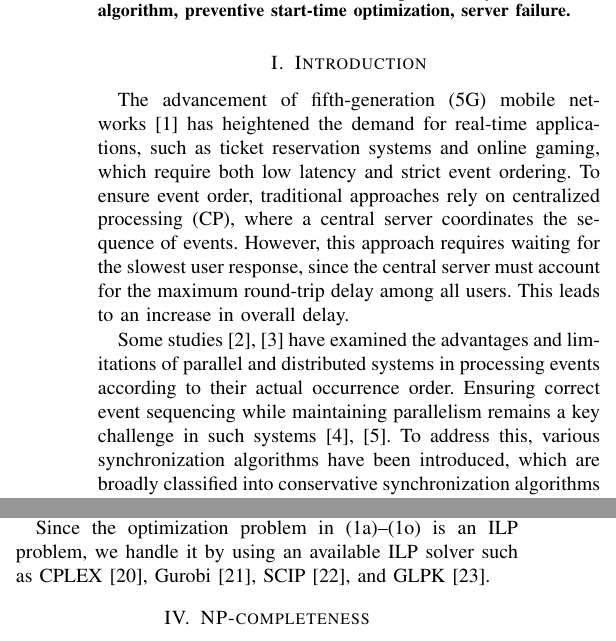
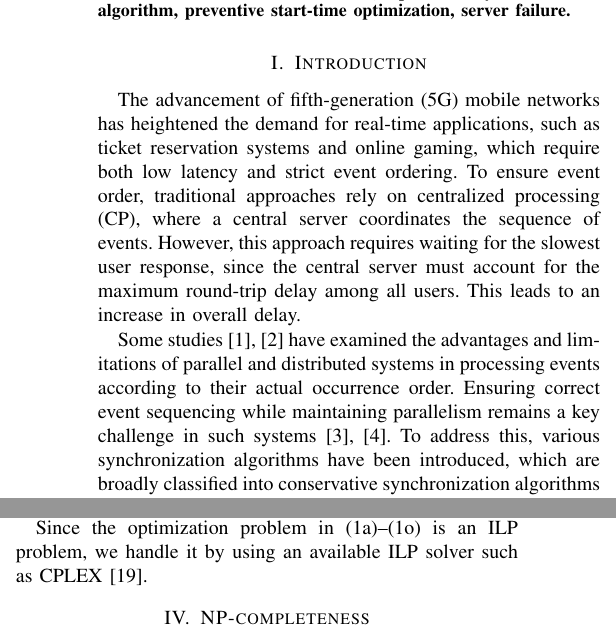
Before and after one commit to masakichi4451/rtc_osa_pso, a LaTeX paper (Oda_optimistic_PSO.tex): two parts of the columns of pages 1 and 4 of 9, joined at a grey line, cut so that both start at the same text. Compiled offline with pdfLaTeX.

Commit message:
250807．参考文献を削除．5GのものとCPLEX以外のILPソルバーのもの．

```diff
--- a/Oda_optimistic_PSO.tex
+++ b/Oda_optimistic_PSO.tex
@@ -121,7 +121,7 @@ Server allocation, optimistic synchronization algorithm, preventive start-time o
 \section{Introduction}
 \label{sec:introduction}
 
-The advancement of fifth-generation (5G) mobile networks~\cite{DOCOMO_5G} has heightened the demand for real-time applications, such as ticket reservation systems and online gaming, which require both low latency and strict event ordering.
+The advancement of fifth-generation (5G) mobile networks has heightened the demand for real-time applications, such as ticket reservation systems and online gaming, which require both low latency and strict event ordering.
 To ensure event order, traditional approaches rely on centralized processing (CP), where a central server coordinates the sequence of events.
 However, this approach requires waiting for the slowest user response, since the central server must account for the maximum round-trip delay among all users.
 This leads to an increase in overall delay.
@@ -368,7 +368,7 @@ Equation~\eqref{OSA-PSO_h} guarantees that a server is considered active if it s
 Equations~\eqref{OSA-PSO_i}--\eqref{OSA-PSO_k} indicates $x_{stf} = y_{sf} \cdot y_{tf}$.
 Equation~\eqref{OSA-PSO_l} ensures that at least one user is assigned to a server used in each failure scenario. Equations~\eqref{OSA-PSO_m} and~\eqref{OSA-PSO_n} express the range of decision variables $x_{ijf}$ and $y_{sf}$, respectively.
 
-Since the optimization problem in~\eqref{OSA-PSO_a}--\eqref{OSA-PSO_n} is an ILP problem, we handle it by using an available ILP solver such as CPLEX~\cite{CPLEX}, Gurobi~\cite{Gurobi}, SCIP~\cite{SCIP}, and GLPK~\cite{GLPK}.
+Since the optimization problem in~\eqref{OSA-PSO_a}--\eqref{OSA-PSO_n} is an ILP problem, we handle it by using an available ILP solver such as CPLEX~\cite{CPLEX}.
 % 元の分散処理の定式化でy_ffが選ばれないようになってる？
 % zについても同様のこと考慮できてる？
 
```
